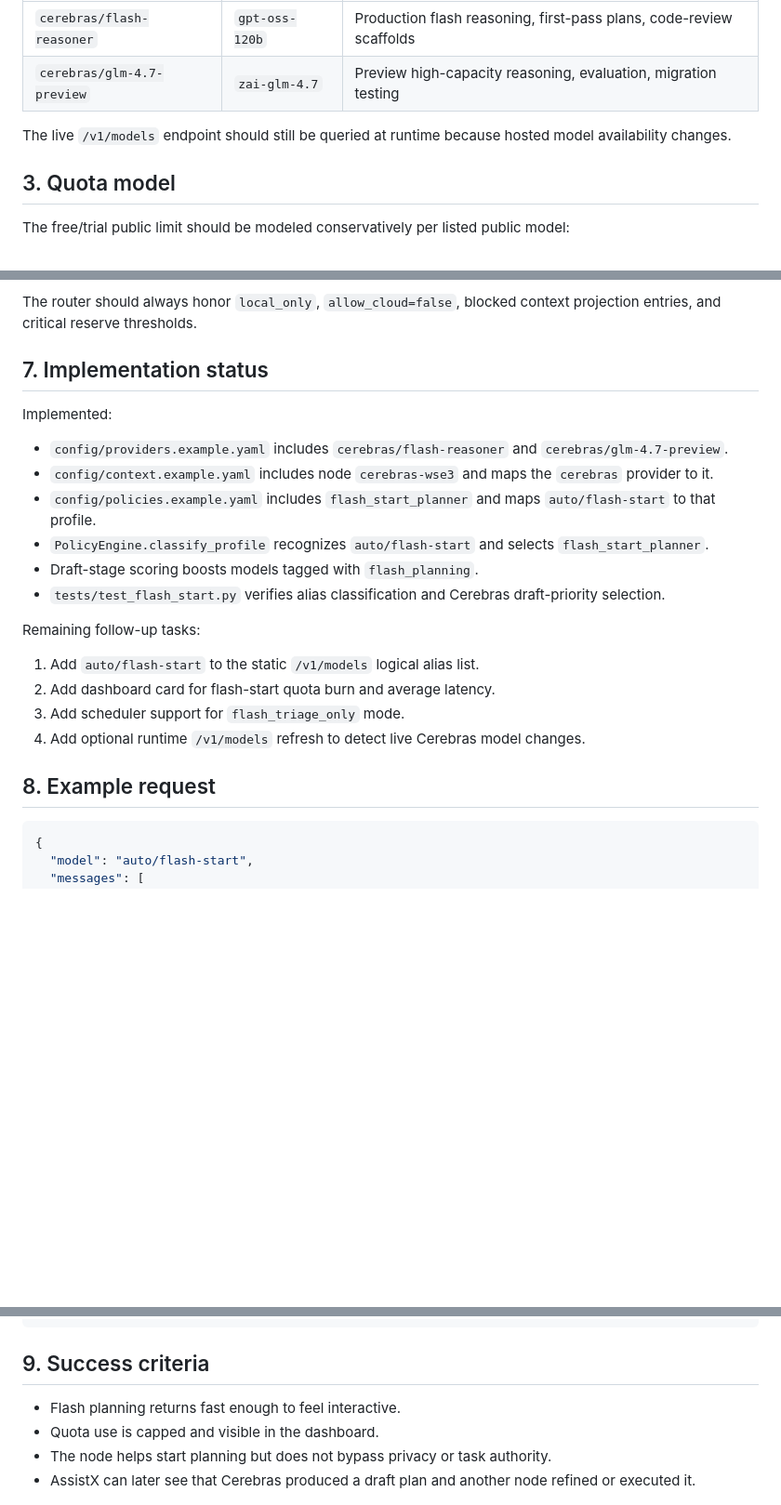
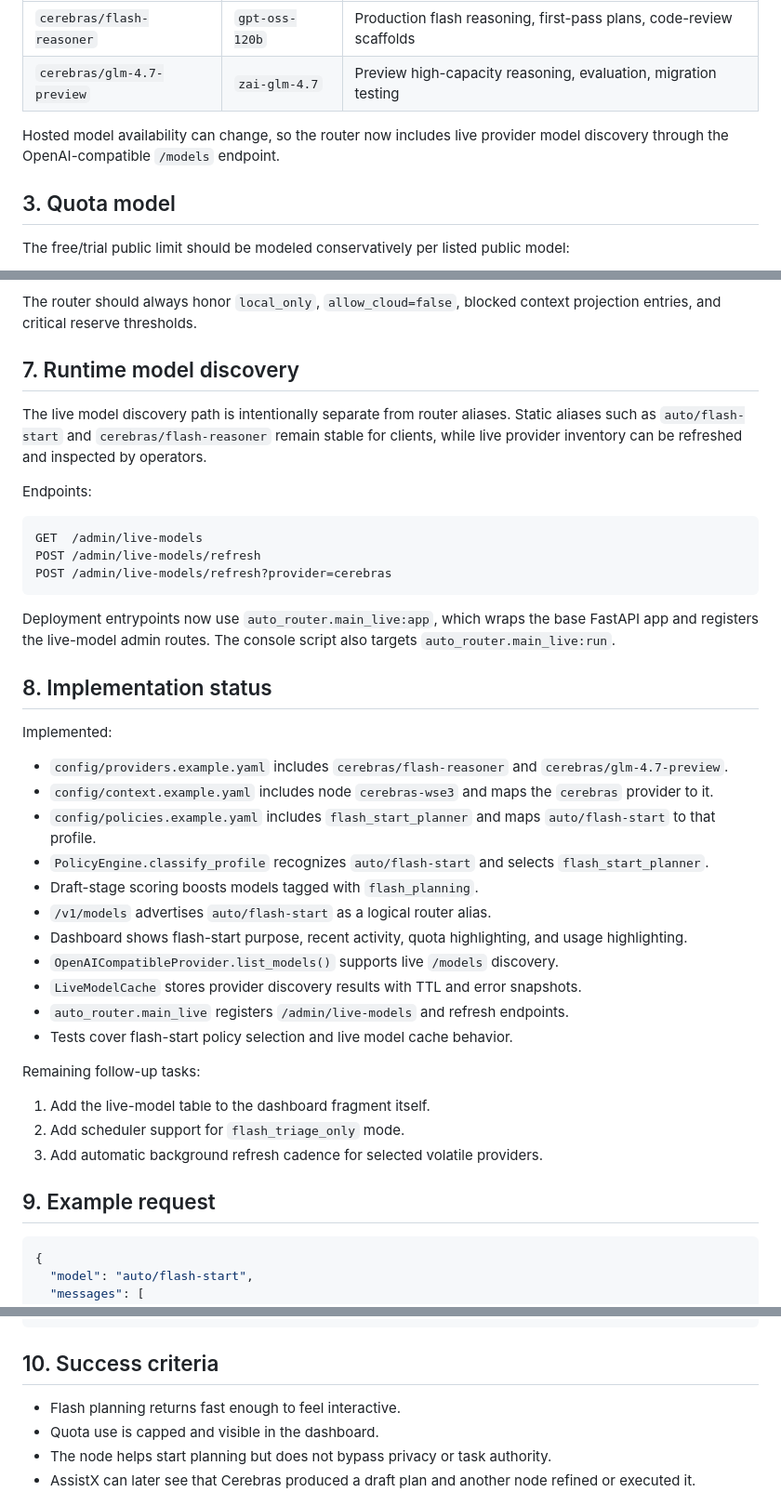
Before and after one commit to scottjoyner/auto-router, a Markdown page: docs/CEREBRAS_FLASH_NODE.md, 3 parts joined by grey strips. Shown at 93% size. Drawn GitHub-style; blank space fills up the shorter version.

Commit message:
Document live model discovery for Cerebras node

````diff
--- a/docs/CEREBRAS_FLASH_NODE.md
+++ b/docs/CEREBRAS_FLASH_NODE.md
@@ -15,7 +15,7 @@ The current public Cerebras model catalog lists these shared endpoint models:
 | `cerebras/flash-reasoner` | `gpt-oss-120b` | Production flash reasoning, first-pass plans, code-review scaffolds |
 | `cerebras/glm-4.7-preview` | `zai-glm-4.7` | Preview high-capacity reasoning, evaluation, migration testing |
 
-The live `/v1/models` endpoint should still be queried at runtime because hosted model availability changes.
+Hosted model availability can change, so the router now includes live provider model discovery through the OpenAI-compatible `/models` endpoint.
 
 ## 3. Quota model
 
@@ -104,7 +104,21 @@ Cerebras should not be used for:
 
 The router should always honor `local_only`, `allow_cloud=false`, blocked context projection entries, and critical reserve thresholds.
 
-## 7. Implementation status
+## 7. Runtime model discovery
+
+The live model discovery path is intentionally separate from router aliases. Static aliases such as `auto/flash-start` and `cerebras/flash-reasoner` remain stable for clients, while live provider inventory can be refreshed and inspected by operators.
+
+Endpoints:
+
+```text
+GET  /admin/live-models
+POST /admin/live-models/refresh
+POST /admin/live-models/refresh?provider=cerebras
+```
+
+Deployment entrypoints now use `auto_router.main_live:app`, which wraps the base FastAPI app and registers the live-model admin routes. The console script also targets `auto_router.main_live:run`.
+
+## 8. Implementation status
 
 Implemented:
 
@@ -113,16 +127,20 @@ Implemented:
 - `config/policies.example.yaml` includes `flash_start_planner` and maps `auto/flash-start` to that profile.
 - `PolicyEngine.classify_profile` recognizes `auto/flash-start` and selects `flash_start_planner`.
 - Draft-stage scoring boosts models tagged with `flash_planning`.
-- `tests/test_flash_start.py` verifies alias classification and Cerebras draft-priority selection.
+- `/v1/models` advertises `auto/flash-start` as a logical router alias.
+- Dashboard shows flash-start purpose, recent activity, quota highlighting, and usage highlighting.
+- `OpenAICompatibleProvider.list_models()` supports live `/models` discovery.
+- `LiveModelCache` stores provider discovery results with TTL and error snapshots.
+- `auto_router.main_live` registers `/admin/live-models` and refresh endpoints.
+- Tests cover flash-start policy selection and live model cache behavior.
 
 Remaining follow-up tasks:
 
-1. Add `auto/flash-start` to the static `/v1/models` logical alias list.
-2. Add dashboard card for flash-start quota burn and average latency.
-3. Add scheduler support for `flash_triage_only` mode.
-4. Add optional runtime `/v1/models` refresh to detect live Cerebras model changes.
+1. Add the live-model table to the dashboard fragment itself.
+2. Add scheduler support for `flash_triage_only` mode.
+3. Add automatic background refresh cadence for selected volatile providers.
 
-## 8. Example request
+## 9. Example request
 
 ```json
 {
@@ -143,7 +161,7 @@ Remaining follow-up tasks:
 }
 ```
 
-## 9. Success criteria
+## 10. Success criteria
 
 - Flash planning returns fast enough to feel interactive.
 - Quota use is capped and visible in the dashboard.
````
